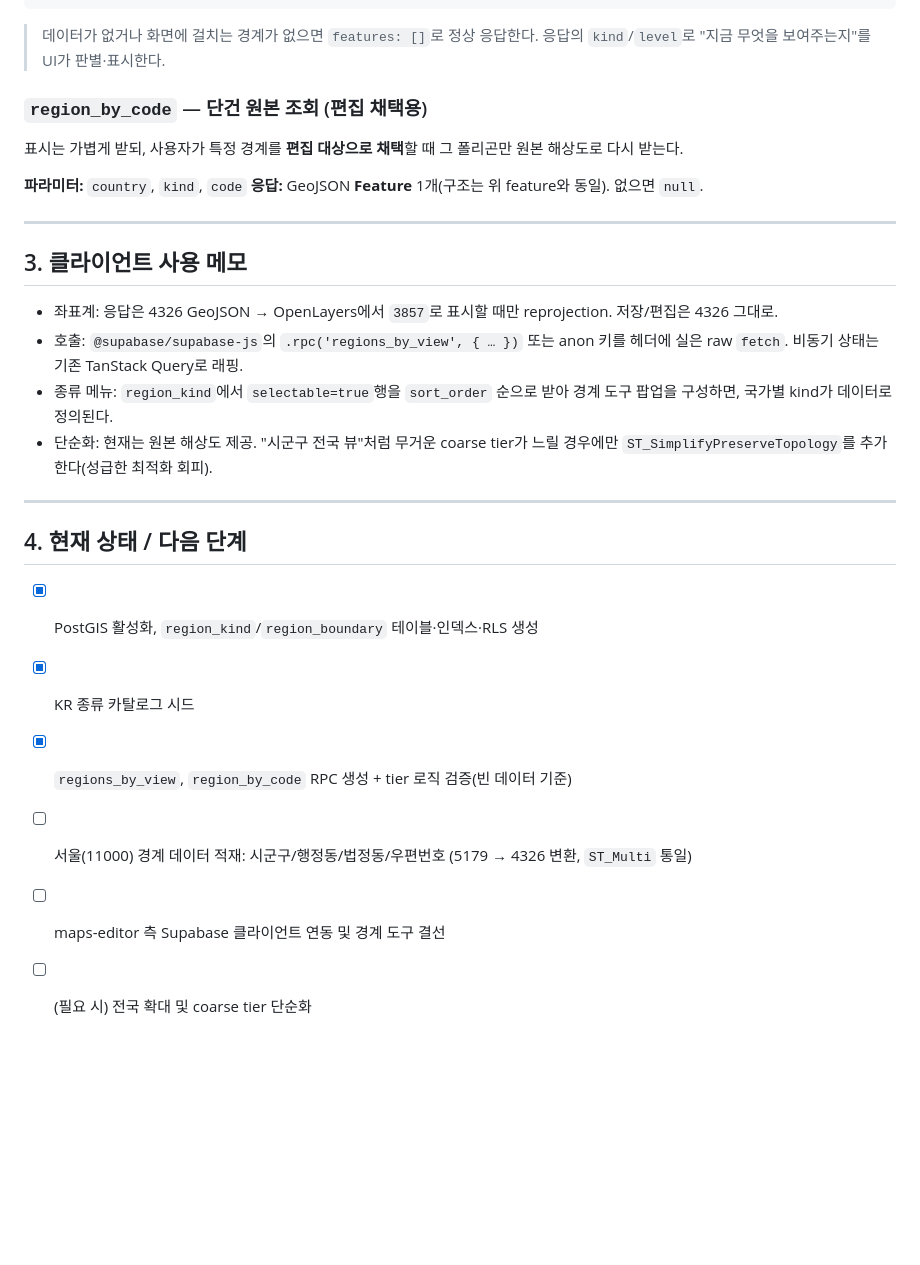
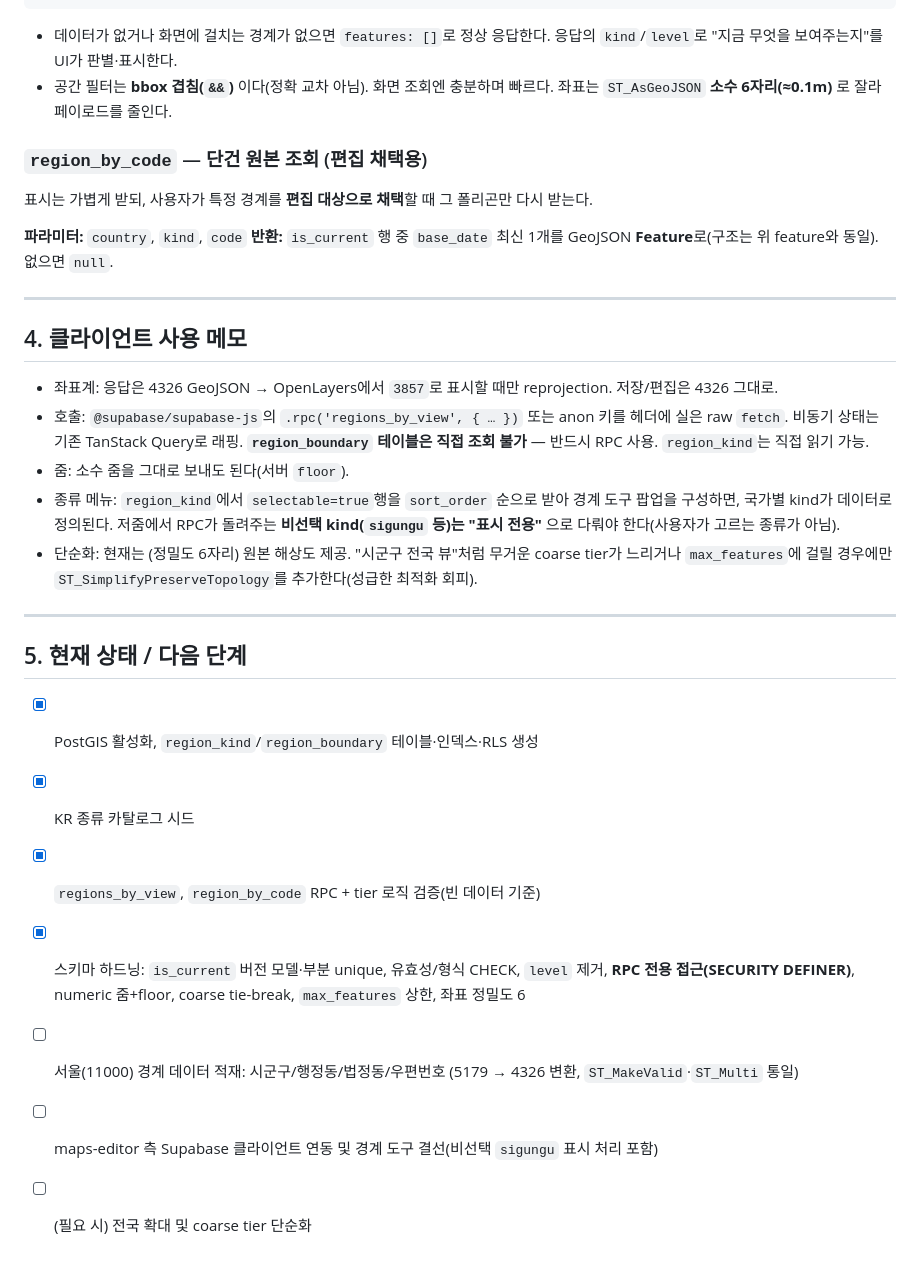
Before and after one commit to kimik-hyum/map-editor, a Markdown page: docs/supabase-region-api.md, the part around one of its changes. Drawn GitHub-style; blank space fills up the shorter version.

````diff
--- a/docs/supabase-region-api.md
+++ b/docs/supabase-region-api.md
@@ -117,31 +135,34 @@ zoom ≥ (선택 kind의 min_zoom)  →  선택한 kind 반환 (detail)
 }
 ```
 
-> 데이터가 없거나 화면에 걸치는 경계가 없으면 `features: []`로 정상 응답한다. 응답의 `kind`/`level`로 "지금 무엇을 보여주는지"를 UI가 판별·표시한다.
+- 데이터가 없거나 화면에 걸치는 경계가 없으면 `features: []`로 정상 응답한다. 응답의 `kind`/`level`로 "지금 무엇을 보여주는지"를 UI가 판별·표시한다.
+- 공간 필터는 **bbox 겹침(`&&`)** 이다(정확 교차 아님). 화면 조회엔 충분하며 빠르다. 좌표는 `ST_AsGeoJSON` **소수 6자리(≈0.1m)** 로 잘라 페이로드를 줄인다.
 
 ### `region_by_code` — 단건 원본 조회 (편집 채택용)
 
-표시는 가볍게 받되, 사용자가 특정 경계를 **편집 대상으로 채택**할 때 그 폴리곤만 원본 해상도로 다시 받는다.
+표시는 가볍게 받되, 사용자가 특정 경계를 **편집 대상으로 채택**할 때 그 폴리곤만 다시 받는다.
 
 **파라미터:** `country`, `kind`, `code`
-**응답:** GeoJSON **Feature** 1개(구조는 위 feature와 동일). 없으면 `null`.
+**반환:** `is_current` 행 중 `base_date` 최신 1개를 GeoJSON **Feature**로(구조는 위 feature와 동일). 없으면 `null`.
 
 ---
 
-## 3. 클라이언트 사용 메모
+## 4. 클라이언트 사용 메모
 
 - 좌표계: 응답은 4326 GeoJSON → OpenLayers에서 `3857`로 표시할 때만 reprojection. 저장/편집은 4326 그대로.
-- 호출: `@supabase/supabase-js`의 `.rpc('regions_by_view', { … })` 또는 anon 키를 헤더에 실은 raw `fetch`. 비동기 상태는 기존 TanStack Query로 래핑.
-- 종류 메뉴: `region_kind`에서 `selectable=true`행을 `sort_order` 순으로 받아 경계 도구 팝업을 구성하면, 국가별 kind가 데이터로 정의된다.
-- 단순화: 현재는 원본 해상도 제공. "시군구 전국 뷰"처럼 무거운 coarse tier가 느릴 경우에만 `ST_SimplifyPreserveTopology`를 추가한다(성급한 최적화 회피).
+- 호출: `@supabase/supabase-js`의 `.rpc('regions_by_view', { … })` 또는 anon 키를 헤더에 실은 raw `fetch`. 비동기 상태는 기존 TanStack Query로 래핑. **`region_boundary` 테이블은 직접 조회 불가** — 반드시 RPC 사용. `region_kind`는 직접 읽기 가능.
+- 줌: 소수 줌을 그대로 보내도 된다(서버 `floor`).
+- 종류 메뉴: `region_kind`에서 `selectable=true`행을 `sort_order` 순으로 받아 경계 도구 팝업을 구성하면, 국가별 kind가 데이터로 정의된다. 저줌에서 RPC가 돌려주는 **비선택 kind(`sigungu` 등)는 "표시 전용"** 으로 다뤄야 한다(사용자가 고르는 종류가 아님).
+- 단순화: 현재는 (정밀도 6자리) 원본 해상도 제공. "시군구 전국 뷰"처럼 무거운 coarse tier가 느리거나 `max_features`에 걸릴 경우에만 `ST_SimplifyPreserveTopology`를 추가한다(성급한 최적화 회피).
 
 ---
 
-## 4. 현재 상태 / 다음 단계
+## 5. 현재 상태 / 다음 단계
 
 - [x] PostGIS 활성화, `region_kind`/`region_boundary` 테이블·인덱스·RLS 생성
 - [x] KR 종류 카탈로그 시드
-- [x] `regions_by_view`, `region_by_code` RPC 생성 + tier 로직 검증(빈 데이터 기준)
-- [ ] 서울(11000) 경계 데이터 적재: 시군구/행정동/법정동/우편번호 (5179 → 4326 변환, `ST_Multi` 통일)
-- [ ] maps-editor 측 Supabase 클라이언트 연동 및 경계 도구 결선
+- [x] `regions_by_view`, `region_by_code` RPC + tier 로직 검증(빈 데이터 기준)
+- [x] 스키마 하드닝: `is_current` 버전 모델·부분 unique, 유효성/형식 CHECK, `level` 제거, **RPC 전용 접근(SECURITY DEFINER)**, numeric 줌+floor, coarse tie-break, `max_features` 상한, 좌표 정밀도 6
+- [ ] 서울(11000) 경계 데이터 적재: 시군구/행정동/법정동/우편번호 (5179 → 4326 변환, `ST_MakeValid`·`ST_Multi` 통일)
+- [ ] maps-editor 측 Supabase 클라이언트 연동 및 경계 도구 결선(비선택 `sigungu` 표시 처리 포함)
 - [ ] (필요 시) 전국 확대 및 coarse tier 단순화
````
Also changed, not shown: other parts of docs/supabase-region-api.md (+49 -31 lines).
